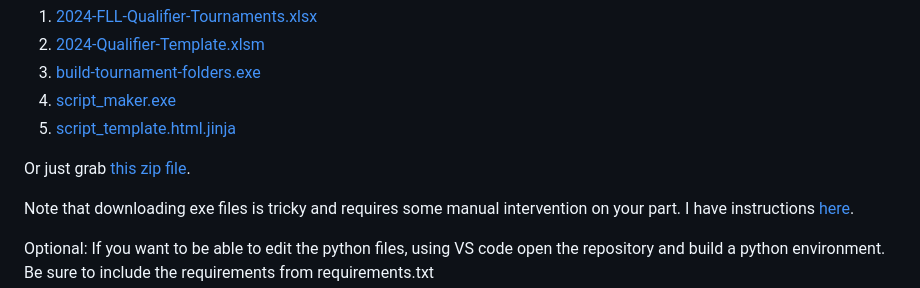
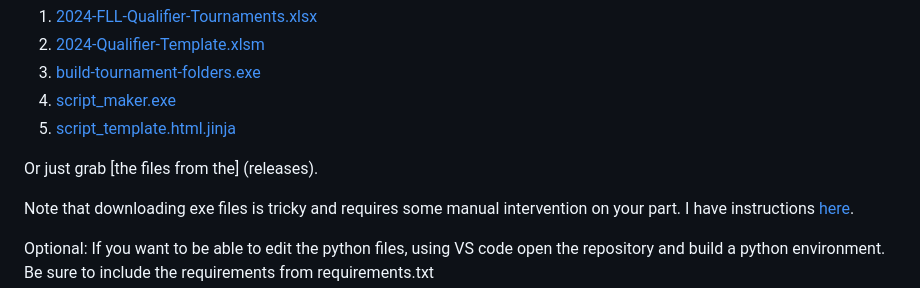
Before and after one commit to MrGibbage/OJS_Script_maker_NG, a Markdown page: README.md, the part around the change. Drawn GitHub-style.

```diff
--- a/README.md
+++ b/README.md
@@ -26,7 +26,7 @@ Clone the repository, or download these five files to a folder of your choice:
 4. [script_maker.exe](2024/script_maker.exe)
 5. [script_template.html.jinja](2024/script_template.html.jinja)
 
-Or just grab [this zip file](2024/OJS_Manager.zip).
+Or just grab [the files from the] (releases).
 
 Note that downloading exe files is tricky and requires some manual intervention on your part. I have instructions [here](DOWNLOADING.md).
 
```
